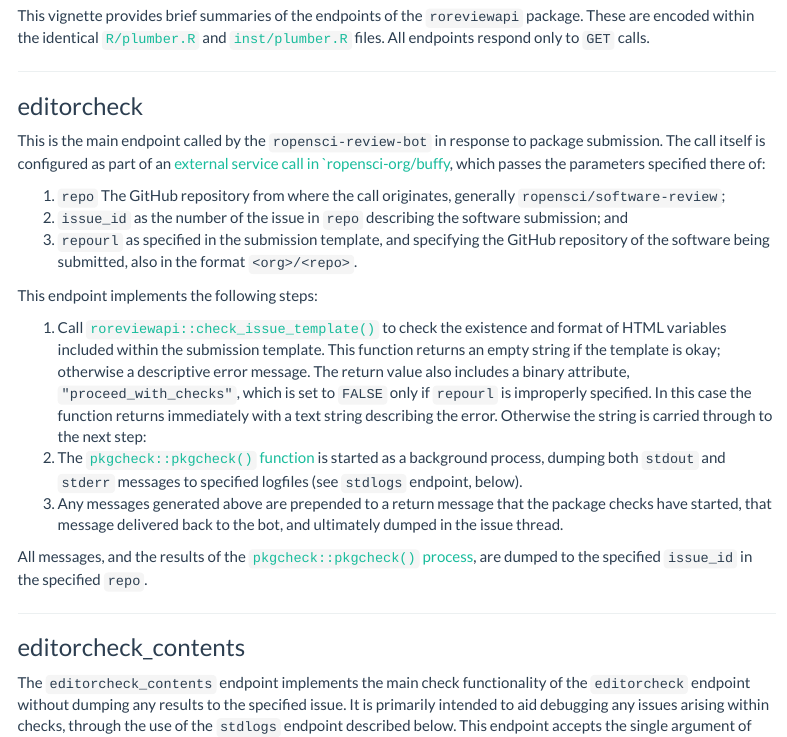
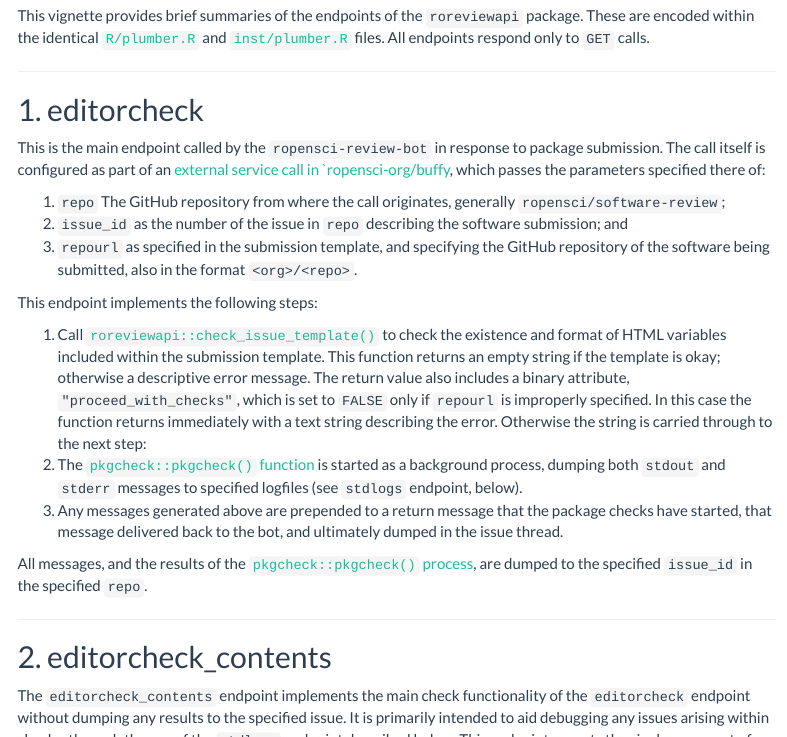
Before and after one commit to ropensci-review-tools/roreviewapi, an R Markdown document (vignettes/endpoints.Rmd): the page in a window 1100 px wide, from 130 px down, and a second part further down, joined at a grey line. Rendered offline with R 4.5, knitr and Pandoc, with nearby package versions; menus at the side of the page are left out.

Commit message:
change vignette header levels

```diff
--- a/codemeta.json
+++ b/codemeta.json
@@ -10,7 +10,7 @@
   "codeRepository": "https://github.com/ropensci-review-tools/roreviewapi",
   "issueTracker": "https://github.com/ropensci-review-tools/roreviewapi/issues",
   "license": "https://spdx.org/licenses/GPL-3.0",
-  "version": "0.0.0.172",
+  "version": "0.0.0.173",
   "programmingLanguage": {
     "@type": "ComputerLanguage",
     "name": "R",
--- a/vignettes/endpoints.Rmd
+++ b/vignettes/endpoints.Rmd
@@ -30,7 +30,7 @@ files. All endpoints respond only to `GET` calls.
 
 ---
 
-### editorcheck
+## 1. editorcheck
 
 This is the main endpoint called by the `ropensci-review-bot` in response to
 package submission. The call itself is configured as part of an [external
@@ -69,7 +69,7 @@ specified `issue_id` in the specified `repo`.
 
 ---
 
-### editorcheck_contents
+## 2. editorcheck_contents
 
 The `editorcheck_contents` endpoint implements the main check functionality of
 the `editorcheck` endpoint without dumping any results to the specified issue.
@@ -80,7 +80,7 @@ accepts the single argument of `repourl` only.
 
 ---
 
-### mean
+## 3. mean
 
 A simple `mean` endpoint can be used to confirm that the server is running. It
 accepts a single integer value of `n`, and returns the value of
@@ -88,7 +88,7 @@ accepts a single integer value of `n`, and returns the value of
 
 ---
 
-### stats_badge
+## 4. stats_badge
 
 This endpoint is used by the bot to extract the stats badge from those issues
 which have one, in the form `"6\approved-bronze-v0.0.1"`. This is used in turn
@@ -96,7 +96,7 @@ by the bot to respond to `mint` commands used to change badge grades.
 
 ---
 
-### log
+## 5. log
 
 The `log` endpoint accepts a single parameter, `n`, specifying the number of
 latest log entries to retrieve. Each entry contains the following information:
@@ -116,7 +116,9 @@ The 7th item of parameters submitted along with the call is particularly useful
 for debugging purposes; and is specified in [this line of the `R/api.R`
 file](https://github.com/ropensci-review-tools/roreviewapi/blob/e912885f516198efac885f9923318467c304df5a/R/api.R#L86).
 
-### clear_cache
+---
+
+## 6. clear_cache
 
 This endpoint can be used to clear the server's cache whenever desired or
 required. This cache is mainly used to store the results of calls to
```
Also changed, not shown: vignettes/endpoints.Rmd (4 more changed lines), 1 other file.
